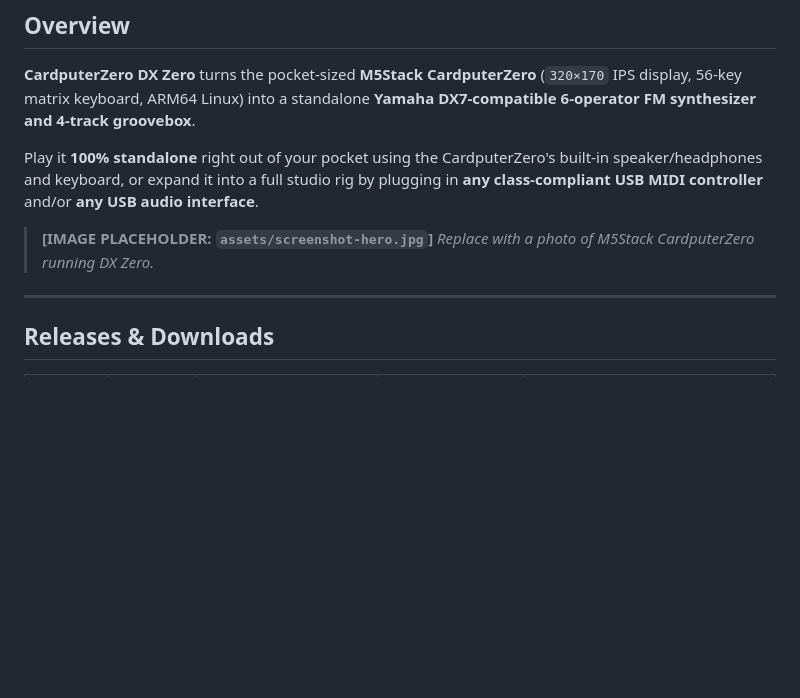
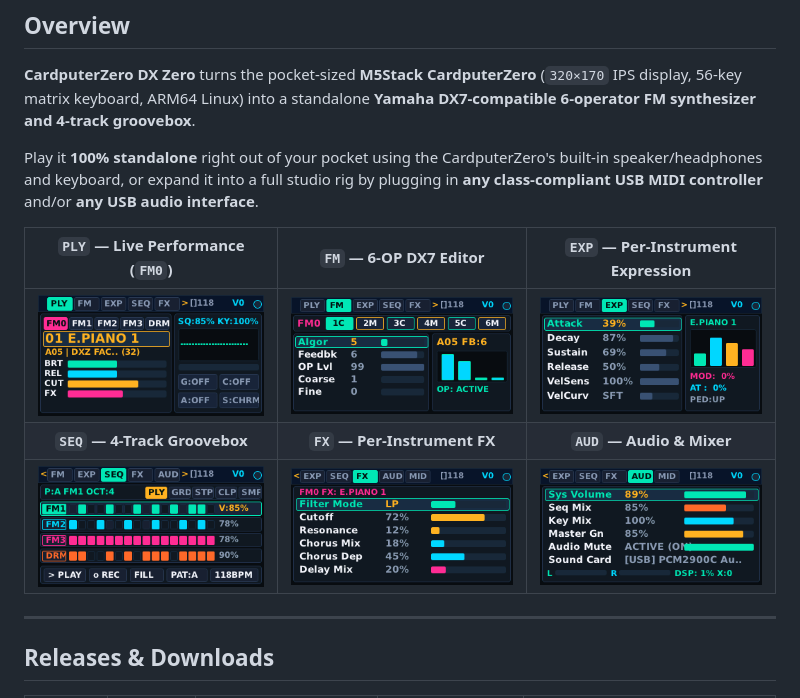
Before and after one commit to adrianomoraes/CardputerZero-DXZero_release, a Markdown page: README.md, the part around the change. Rendered like a GitHub page; pictures changed too: docs/images/tab-aud.png (added), docs/images/tab-exp.png (added), docs/images/tab-fm.png (added); blank space fills up the shorter version.

Commit message:
Add real CardputerZero UI screenshots (PLY, FM, EXP, SEQ, FX, AUD) to README and MANUAL

```diff
--- a/README.md
+++ b/README.md
@@ -23,8 +23,15 @@
 
 Play it **100% standalone** right out of your pocket using the CardputerZero's built-in speaker/headphones and keyboard, or expand it into a full studio rig by plugging in **any class-compliant USB MIDI controller** and/or **any USB audio interface**.
 
-> **[IMAGE PLACEHOLDER: `assets/screenshot-hero.jpg`]**
-> *Replace with a photo of M5Stack CardputerZero running DX Zero.*
+<div align="center">
+
+| `PLY` — Live Performance (`FM0`) | `FM` — 6-OP DX7 Editor | `EXP` — Per-Instrument Expression |
+|:---:|:---:|:---:|
+| ![PLY Tab](docs/images/tab-ply.png) | ![FM Tab](docs/images/tab-fm.png) | ![EXP Tab](docs/images/tab-exp.png) |
+| **`SEQ` — 4-Track Groovebox** | **`FX` — Per-Instrument FX** | **`AUD` — Audio & Mixer** |
+| ![SEQ Tab](docs/images/tab-seq.png) | ![FX Tab](docs/images/tab-fx.png) | ![AUD Tab](docs/images/tab-aud.png) |
+
+</div>
 
 ---
 
```
Also changed, not shown: MANUAL.md (+7 -14 lines).
